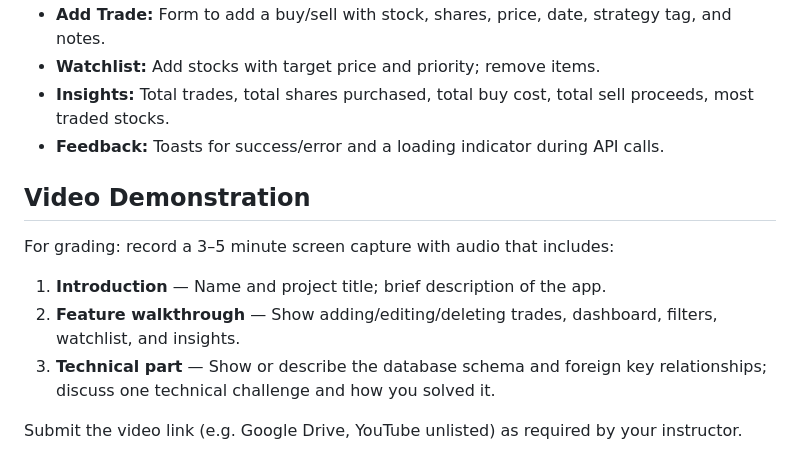
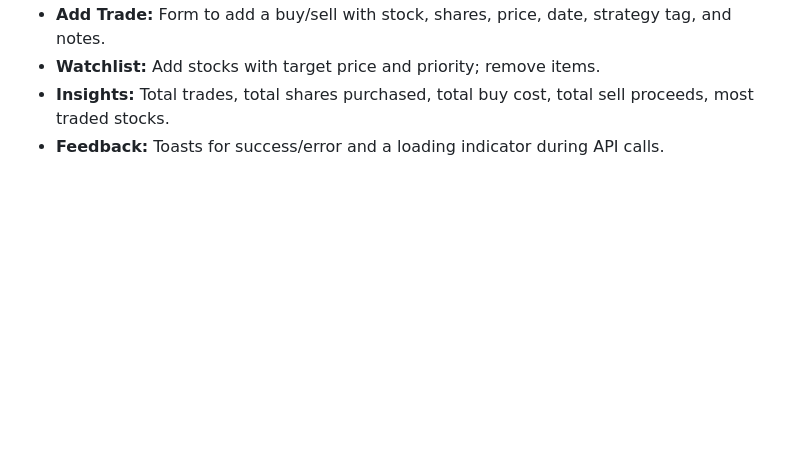
Before and after one commit to vnewatia27/SComci, a Markdown page: README.md, the part around the change. Rendered like a GitHub page; blank space fills up the shorter version.

```diff
--- a/README.md
+++ b/README.md
@@ -132,13 +132,3 @@ Relationships: Users have many Trades, Watchlist entries, and Portfolio_Snapshot
 - **Watchlist:** Add stocks with target price and priority; remove items.
 - **Insights:** Total trades, total shares purchased, total buy cost, total sell proceeds, most traded stocks.
 - **Feedback:** Toasts for success/error and a loading indicator during API calls.
-
-## Video Demonstration
-
-For grading: record a 3–5 minute screen capture with audio that includes:
-
-1. **Introduction** — Name and project title; brief description of the app.
-2. **Feature walkthrough** — Show adding/editing/deleting trades, dashboard, filters, watchlist, and insights.
-3. **Technical part** — Show or describe the database schema and foreign key relationships; discuss one technical challenge and how you solved it.
-
-Submit the video link (e.g. Google Drive, YouTube unlisted) as required by your instructor.
```
